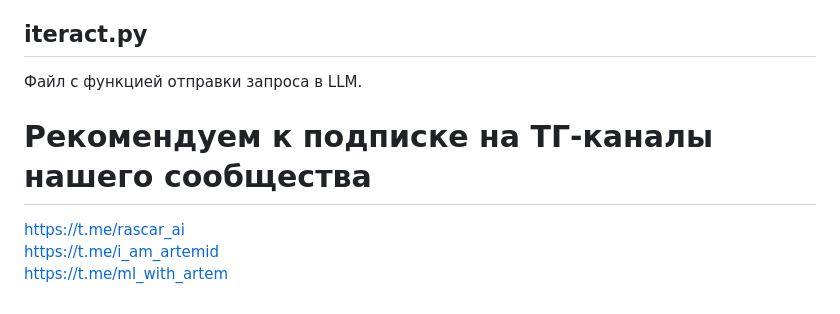
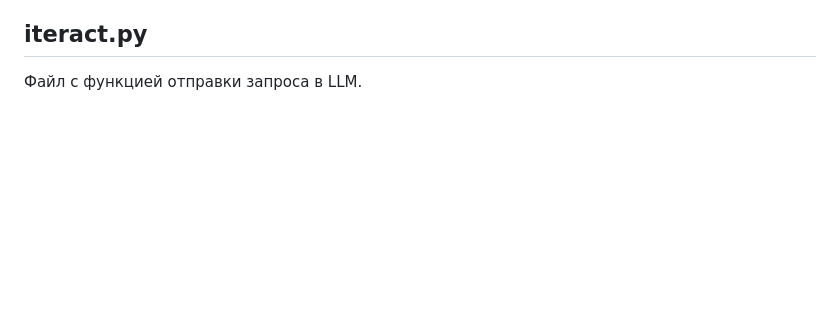
Before and after one commit to artemgoncarov/automatic_video_marking, a Markdown page: README.md, the part around the change. Drawn GitHub-style; blank space fills up the shorter version.

```diff
--- a/README.md
+++ b/README.md
@@ -145,9 +145,3 @@ python app.py
 ## iteract.py
 
 Файл с функцией отправки запроса в LLM.
-
-# Рекомендуем к подписке на ТГ-каналы нашего сообщества
-
-https://t.me/rascar_ai \
-https://t.me/i_am_artemid \
-https://t.me/ml_with_artem
```
